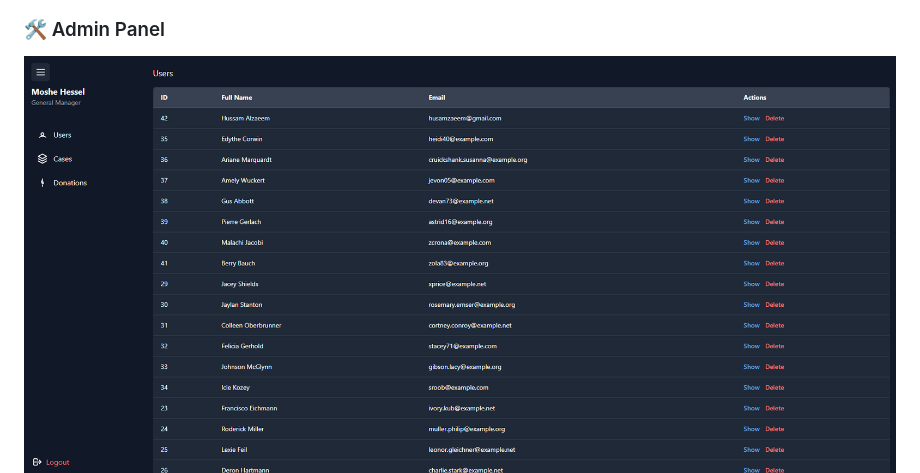
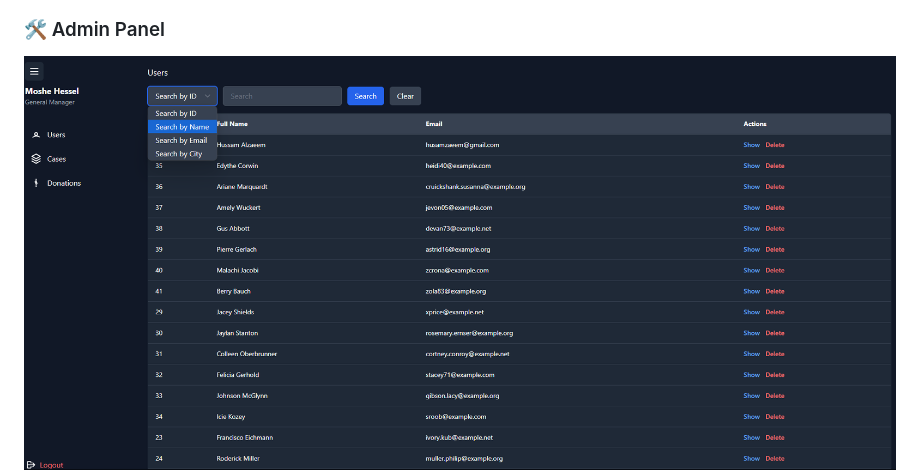
Before and after one commit to HusamZaeem/Takaful, a Markdown page: README.md, the part around the change printed below. GitHub-like rendering; pictures changed too: screenshots/admin-panel-search-users.png (added).

Commit message:
Updated Search in Admin Panel

```diff
--- a/README.md
+++ b/README.md
@@ -92,5 +92,5 @@ To provide a visual overview, here are screenshots from various parts of the pla
 ![Dashboard](screenshots/dashboard.png)
 
 ### 🛠️ Admin Panel
-![Admin Panel1](screenshots/admin-panel-general-user.png)
+![Admin Panel1](screenshots/admin-panel-search-users.png)
 ![Admin Panel2](screenshots/admin-panel-general-user-show.png)
```
Also changed, not shown: other parts of README.md (+6 -4 lines), screenshots/admin-panel-search-cases.png (added), screenshots/admin-panel-search-donations.png (added), 7 other files.
